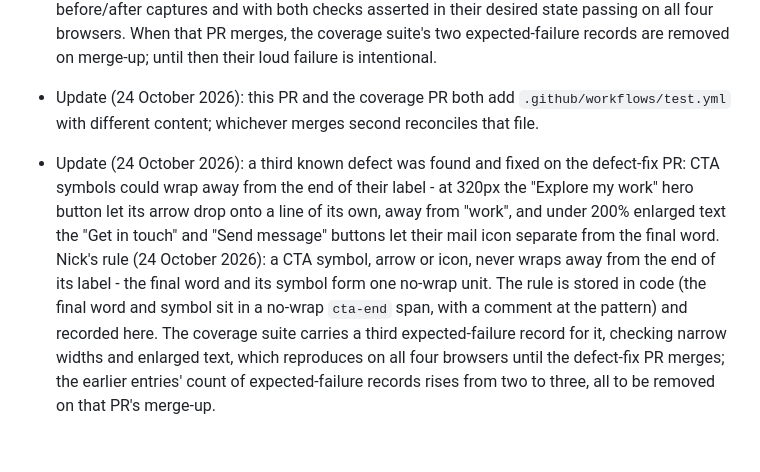
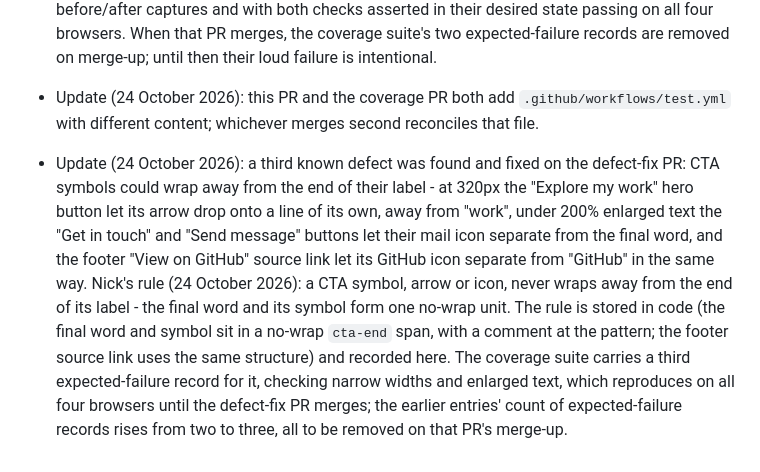
Before and after one commit to nicholascaplan/profile, a Markdown page: docs/PROJECT-BRIEF.md, the part around the change. Drawn GitHub-style.

Commit message:
Record the footer source link in the symbol-wrap defect entry

```diff
--- a/docs/PROJECT-BRIEF.md
+++ b/docs/PROJECT-BRIEF.md
@@ -17,4 +17,4 @@ Personal profile page for Nick Caplan, live at [nicholascaplan.github.io/profile
 - Update (24 October 2026): browser checks standardise on Playwright (Desktop Chromium, Firefox, WebKit and mobile Chrome) on the coverage PR, matching the FOA and Sam repos. Dependency-free was an implementation choice of the first harness, not a repo policy; the `node --test` unit and content checks stay dependency-free. The workflow runs in the official Playwright container with the package version pinned and stays green cold (77s) and warm (under 90s).
 - Update (24 October 2026): both defects are fixed on the defect-fix PR. The hero portrait stacks under the headline at 480px and below (the overlap reproduced from 320px to 414px and cleared at 428px); the light-theme muted tokens move from 3.93:1 to 5.36:1. Verified with before/after captures and with both checks asserted in their desired state passing on all four browsers. When that PR merges, the coverage suite's two expected-failure records are removed on merge-up; until then their loud failure is intentional.
 - Update (24 October 2026): this PR and the coverage PR both add `.github/workflows/test.yml` with different content; whichever merges second reconciles that file.
-- Update (24 October 2026): a third known defect was found and fixed on the defect-fix PR: CTA symbols could wrap away from the end of their label - at 320px the "Explore my work" hero button let its arrow drop onto a line of its own, away from "work", and under 200% enlarged text the "Get in touch" and "Send message" buttons let their mail icon separate from the final word. Nick's rule (24 October 2026): a CTA symbol, arrow or icon, never wraps away from the end of its label - the final word and its symbol form one no-wrap unit. The rule is stored in code (the final word and symbol sit in a no-wrap `cta-end` span, with a comment at the pattern) and recorded here. The coverage suite carries a third expected-failure record for it, checking narrow widths and enlarged text, which reproduces on all four browsers until the defect-fix PR merges; the earlier entries' count of expected-failure records rises from two to three, all to be removed on that PR's merge-up.
+- Update (24 October 2026): a third known defect was found and fixed on the defect-fix PR: CTA symbols could wrap away from the end of their label - at 320px the "Explore my work" hero button let its arrow drop onto a line of its own, away from "work", under 200% enlarged text the "Get in touch" and "Send message" buttons let their mail icon separate from the final word, and the footer "View on GitHub" source link let its GitHub icon separate from "GitHub" in the same way. Nick's rule (24 October 2026): a CTA symbol, arrow or icon, never wraps away from the end of its label - the final word and its symbol form one no-wrap unit. The rule is stored in code (the final word and symbol sit in a no-wrap `cta-end` span, with a comment at the pattern; the footer source link uses the same structure) and recorded here. The coverage suite carries a third expected-failure record for it, checking narrow widths and enlarged text, which reproduces on all four browsers until the defect-fix PR merges; the earlier entries' count of expected-failure records rises from two to three, all to be removed on that PR's merge-up.
```
